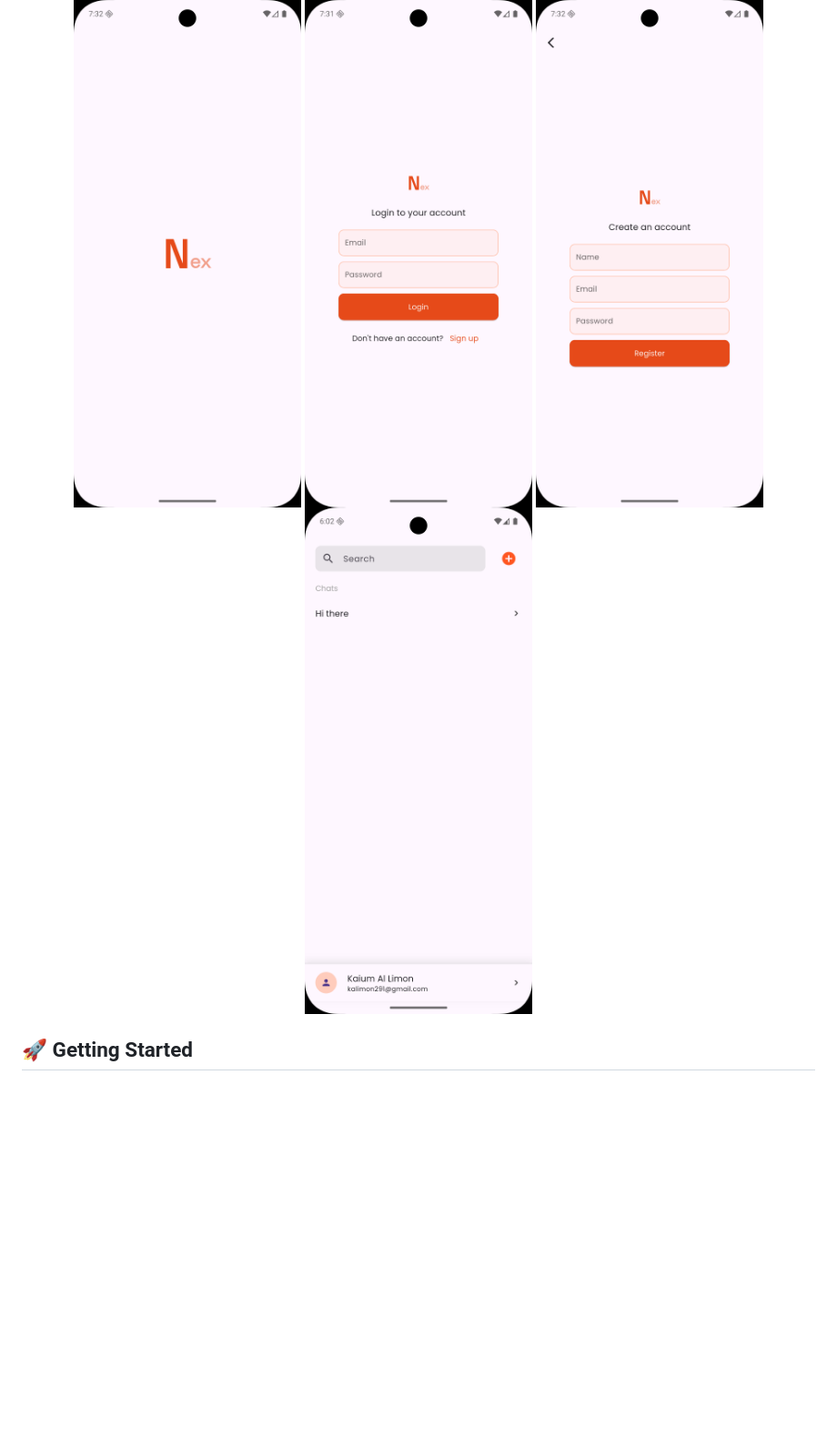
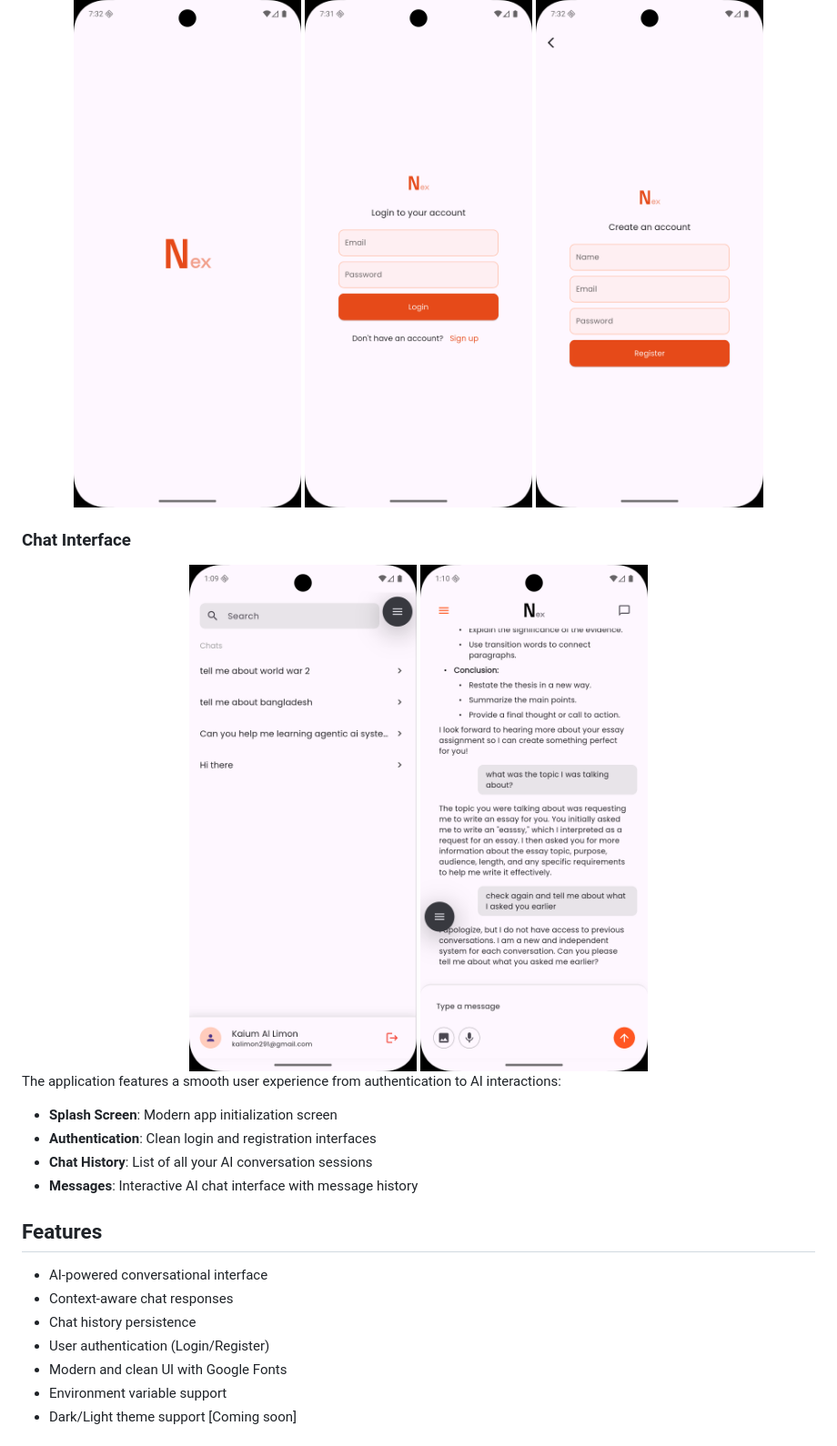
Before and after one commit to kaiumallimon/nex, a Markdown page: README.md, the part around the change printed below. Shown: that part at 91% size. Drawn GitHub-style; pictures changed too: demo_images/conversations.png, demo_images/messages.png (added); blank space fills up the shorter version.

```diff
--- a/README.md
+++ b/README.md
@@ -17,7 +10,26 @@ A modern Flutter-based AI chatbot application that provides a ChatGPT-like exper
   <img src="demo_images/splash.png" alt="Splash Screen" width="250"/>
   <img src="demo_images/login.png" alt="Login Screen" width="250"/>
   <img src="demo_images/register.png" alt="Register Screen" width="250"/>
-  <img src="demo_images/conversations.png" alt="Conversations Screen" width="250"/>
 </div>
 
-## 🚀 Getting Started
+### Chat Interface
+<div align="center">
+  <img src="demo_images/conversations.png" alt="Chat History Screen" width="250"/>
+  <img src="demo_images/messages.png" alt="AI Chat Messages Screen" width="250"/>
+</div>
+
+The application features a smooth user experience from authentication to AI interactions:
+- **Splash Screen**: Modern app initialization screen
+- **Authentication**: Clean login and registration interfaces
+- **Chat History**: List of all your AI conversation sessions
+- **Messages**: Interactive AI chat interface with message history
+
+## Features
+- AI-powered conversational interface
+- Context-aware chat responses
+- Chat history persistence
+- User authentication (Login/Register)
+- Modern and clean UI with Google Fonts
+- Environment variable support
+- Dark/Light theme support [Coming soon]
+
```
Also changed, not shown: other parts of README.md (+83 -44 lines).
